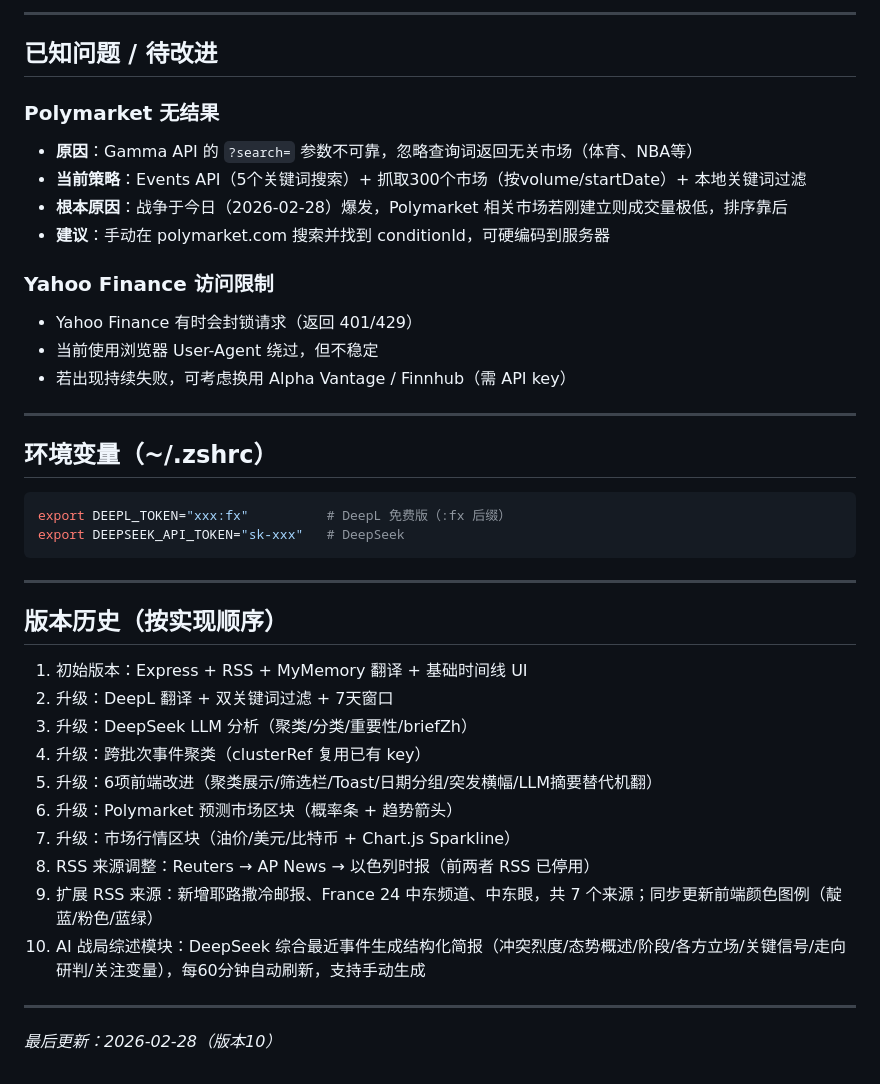
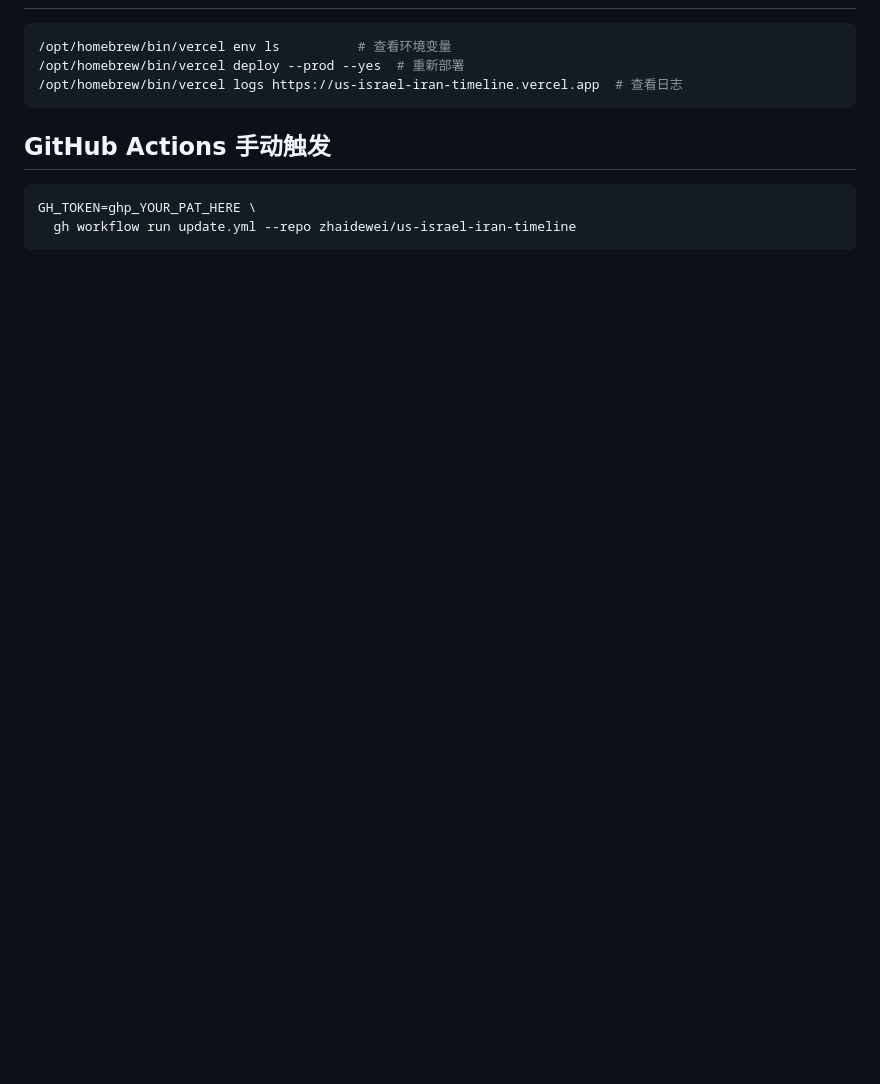
Before and after one commit to zhaidewei/us-israel-iran-timeline, a Markdown page: progress.md, the part around one of its changes. Rendered like a GitHub page; blank space fills up the shorter version.

````diff
--- a/progress.md
+++ b/progress.md
@@ -91,40 +87,12 @@ us-israel-iran-timeline/
----
-
-## 已知问题 / 待改进
-
-### Polymarket 无结果
-- **原因**：Gamma API 的 `?search=` 参数不可靠，忽略查询词返回无关市场（体育、NBA等）
-- **当前策略**：Events API（5个关键词搜索）+ 抓取300个市场（按volume/startDate）+ 本地关键词过滤
-- **根本原因**：战争于今日（2026-02-28）爆发，Polymarket 相关市场若刚建立则成交量极低，排序靠后
-- **建议**：手动在 polymarket.com 搜索并找到 conditionId，可硬编码到服务器
-
-### Yahoo Finance 访问限制
-- Yahoo Finance 有时会封锁请求（返回 401/429）
-- 当前使用浏览器 User-Agent 绕过，但不稳定
-- 若出现持续失败，可考虑换用 Alpha Vantage / Finnhub（需 API key）
-
----
-
-## 环境变量（~/.zshrc）
 ```bash
-export DEEPL_TOKEN="xxx:fx"          # DeepL 免费版（:fx 后缀）
-export DEEPSEEK_API_TOKEN="sk-xxx"   # DeepSeek
+/opt/homebrew/bin/vercel env ls          # 查看环境变量
+/opt/homebrew/bin/vercel deploy --prod --yes  # 重新部署
+/opt/homebrew/bin/vercel logs https://us-israel-iran-timeline.vercel.app  # 查看日志
 ```
 
----
+## GitHub Actions 手动触发
 
-## 版本历史（按实现顺序）
-1. 初始版本：Express + RSS + MyMemory 翻译 + 基础时间线 UI
-2. 升级：DeepL 翻译 + 双关键词过滤 + 7天窗口
-3. 升级：DeepSeek LLM 分析（聚类/分类/重要性/briefZh）
-4. 升级：跨批次事件聚类（clusterRef 复用已有 key）
-5. 升级：6项前端改进（聚类展示/筛选栏/Toast/日期分组/突发横幅/LLM摘要替代机翻）
-6. 升级：Polymarket 预测市场区块（概率条 + 趋势箭头）
-7. 升级：市场行情区块（油价/美元/比特币 + Chart.js Sparkline）
-8. RSS 来源调整：Reuters → AP News → 以色列时报（前两者 RSS 已停用）
-9. 扩展 RSS 来源：新增耶路撒冷邮报、France 24 中东频道、中东眼，共 7 个来源；同步更新前端颜色图例（靛蓝/粉色/蓝绿）
-10. AI 战局综述模块：DeepSeek 综合最近事件生成结构化简报（冲突烈度/态势概述/阶段/各方立场/关键信号/走向研判/关注变量），每60分钟自动刷新，支持手动生成
-
----
-
-_最后更新：2026-02-28（版本10）_
+```bash
+GH_TOKEN=ghp_YOUR_PAT_HERE \
+  gh workflow run update.yml --repo zhaidewei/us-israel-iran-timeline
+```
````
Also changed, not shown: other parts of progress.md (+72 -76 lines).
